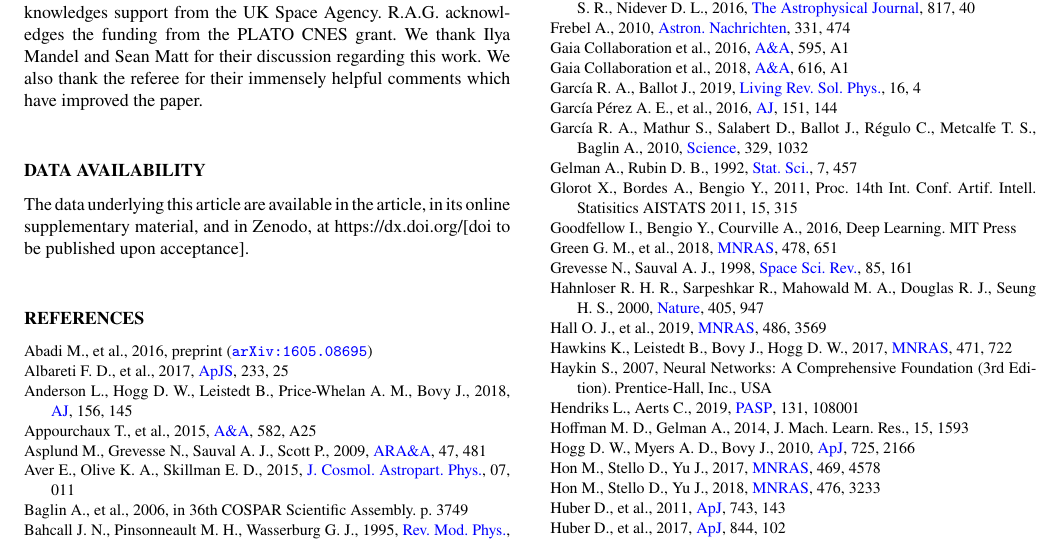
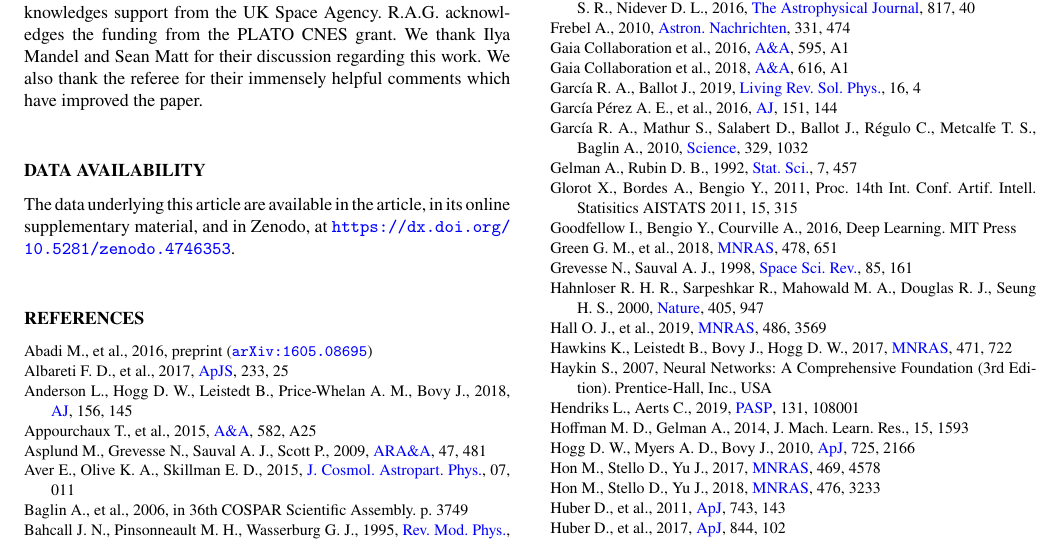
Before and after one commit to alexlyttle/hmd-paper, a LaTeX paper (main.tex): part of page 13 of 21, cut so that both start at the same text. Compiled offline with pdfLaTeX.

Commit message:
Add Zenodo ID

```diff
--- a/main.tex
+++ b/main.tex
@@ -689,7 +689,7 @@ This work is a part of a project that has received funding from the European Res
 
 %%%%%%%%%%%%%%% DATA AVAILABILITY %%%%%%%%%%%%%%%%
 
-The data underlying this article are available in the article, in its online supplementary material, and in Zenodo, at https://dx.doi.org/[doi to be published upon acceptance].
+The data underlying this article are available in the article, in its online supplementary material, and in Zenodo, at \url{https://dx.doi.org/10.5281/zenodo.4746353}.
 
 %%%%%%%%%%%%%%%%%%%%%%%%%%%%%%%%%%%%%%%%%%%%%%%%%%
 
```
